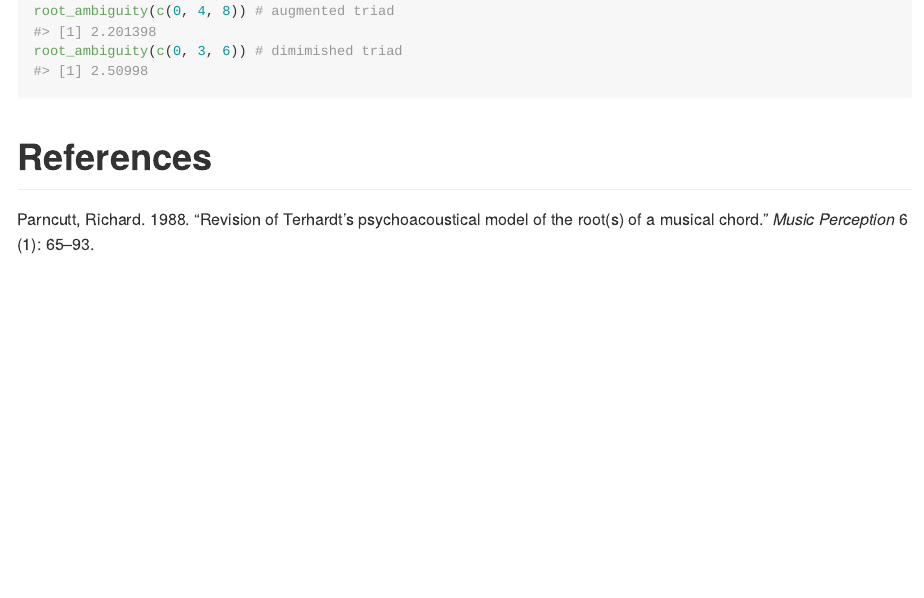
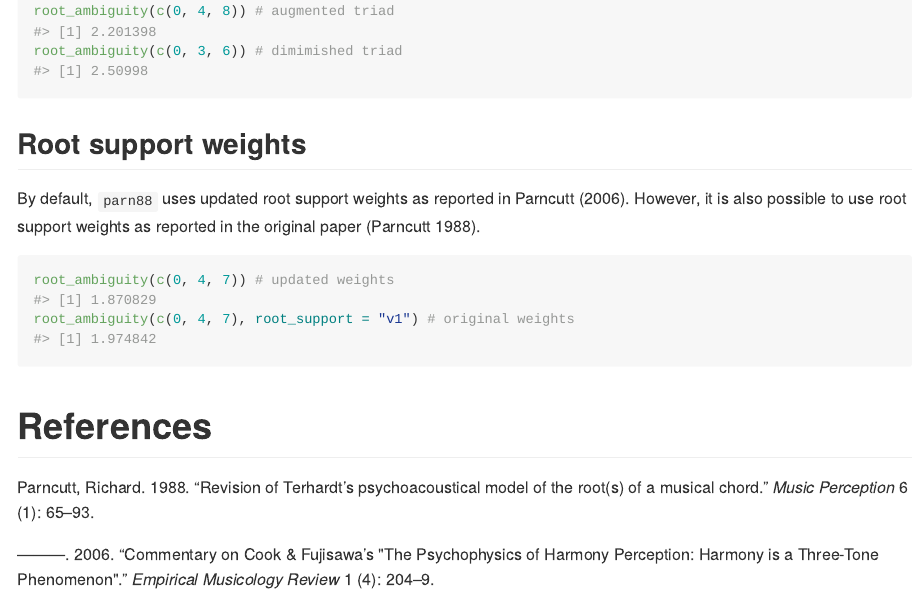
Before and after one commit to pmcharrison/parn88, an R Markdown document (README.Rmd): the page in a window 1100 px wide, from 1380 px down. The pictures show the output file README.md that the author committed with the source, drawn offline in the style of GitHub; badge pictures from the web are left out.

Commit message:
Documenting root support weight versions

````diff
--- a/README.Rmd
+++ b/README.Rmd
@@ -75,4 +75,15 @@ root_ambiguity(c(0, 4, 8)) # augmented triad
 root_ambiguity(c(0, 3, 6)) # dimimished triad
 ```
 
+## Root support weights
+
+By default, `parn88` uses updated root support weights as reported in @Parncutt2006.
+However, it is also possible to use root support weights as reported in the
+original paper [@Parncutt1988].
+
+```{r}
+root_ambiguity(c(0, 4, 7)) # updated weights
+root_ambiguity(c(0, 4, 7), root_support = "v1") # original weights
+```
+
 # References
````
Also changed, not shown: README.md.
